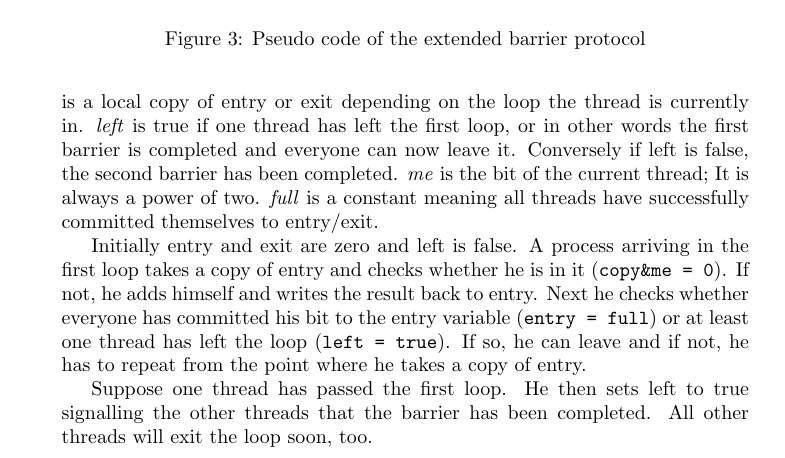
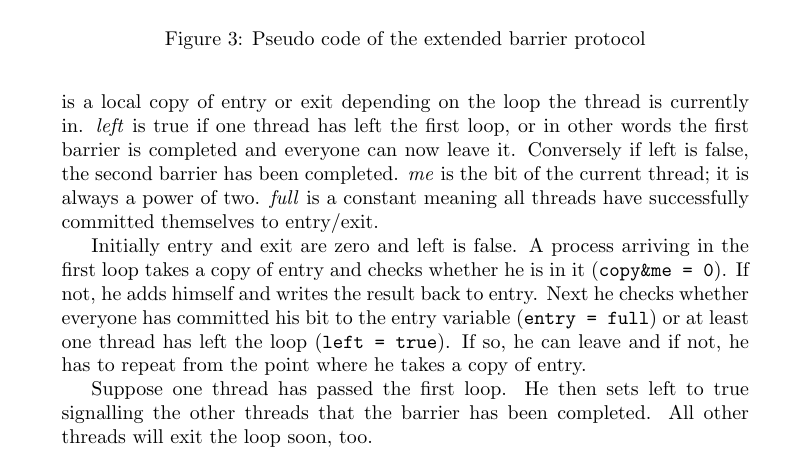
Before and after one commit to hydroo/minor-thesis-barriers, a LaTeX paper (report/report.tex): part of page 4 of 11, cut so that both start at the same text. Compiled offline with pdfLaTeX.

Commit message:
after ; no captital letter (no new sentence)

```diff
--- a/report/report.tex
+++ b/report/report.tex
@@ -147,7 +147,7 @@ if left = false {
 	\label{fig:barrier-source-code}
 \end{figure}
 
-Allow me to explain. \emph{entry} is a bitset where each bit stands for one thread having arrived in the first loop. \emph{exit} has the same role for the second loop. \emph{copy} is a local copy of entry or exit depending on the loop the thread is currently in. \emph{left} is true if one thread has left the first loop, or in other words the first barrier is completed and everyone can now leave it. Conversely if left is false, the second barrier has been completed. \emph{me} is the bit of the current thread; It is always a power of two. \emph{full} is a constant meaning all threads have successfully committed themselves to entry/exit.
+Allow me to explain. \emph{entry} is a bitset where each bit stands for one thread having arrived in the first loop. \emph{exit} has the same role for the second loop. \emph{copy} is a local copy of entry or exit depending on the loop the thread is currently in. \emph{left} is true if one thread has left the first loop, or in other words the first barrier is completed and everyone can now leave it. Conversely if left is false, the second barrier has been completed. \emph{me} is the bit of the current thread; it is always a power of two. \emph{full} is a constant meaning all threads have successfully committed themselves to entry/exit.
 
 Initially entry and exit are zero and left is false. A process arriving in the first loop takes a copy of entry and checks whether he is in it (\texttt{copy\&me = 0}). If not, he adds himself and writes the result back to entry. Next he checks whether everyone has committed his bit to the entry variable (\texttt{entry = full}) or at least one thread has left the loop (\texttt{left = true}). If so, he can leave and if not, he has to repeat from the point where he takes a copy of entry.
 
```
